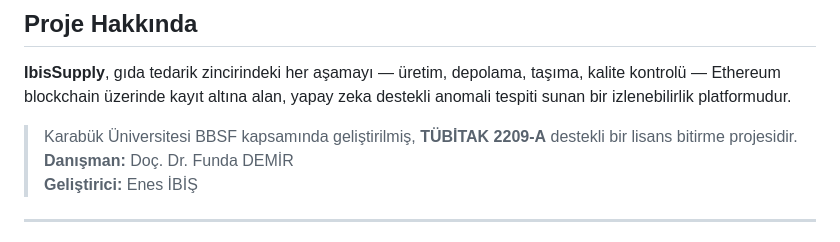
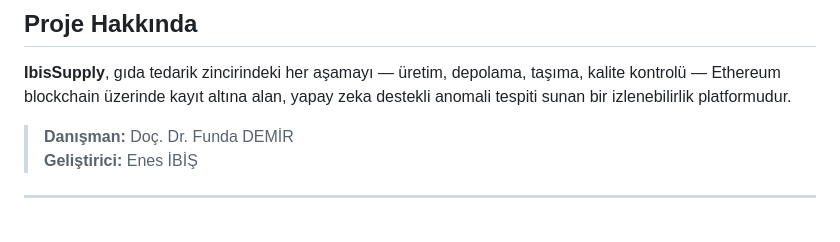
Before and after one commit to enesibis/IbisSupply, a Markdown page: README.md, the part around the change. Rendered like a GitHub page.

```diff
--- a/README.md
+++ b/README.md
@@ -22,7 +22,6 @@
 
 **IbisSupply**, gıda tedarik zincirindeki her aşamayı — üretim, depolama, taşıma, kalite kontrolü — Ethereum blockchain üzerinde kayıt altına alan, yapay zeka destekli anomali tespiti sunan bir izlenebilirlik platformudur.
 
-> Karabük Üniversitesi BBSF kapsamında geliştirilmiş, **TÜBİTAK 2209-A** destekli bir lisans bitirme projesidir.
 > **Danışman:** Doç. Dr. Funda DEMİR
 > **Geliştirici:** Enes İBİŞ
 
```
